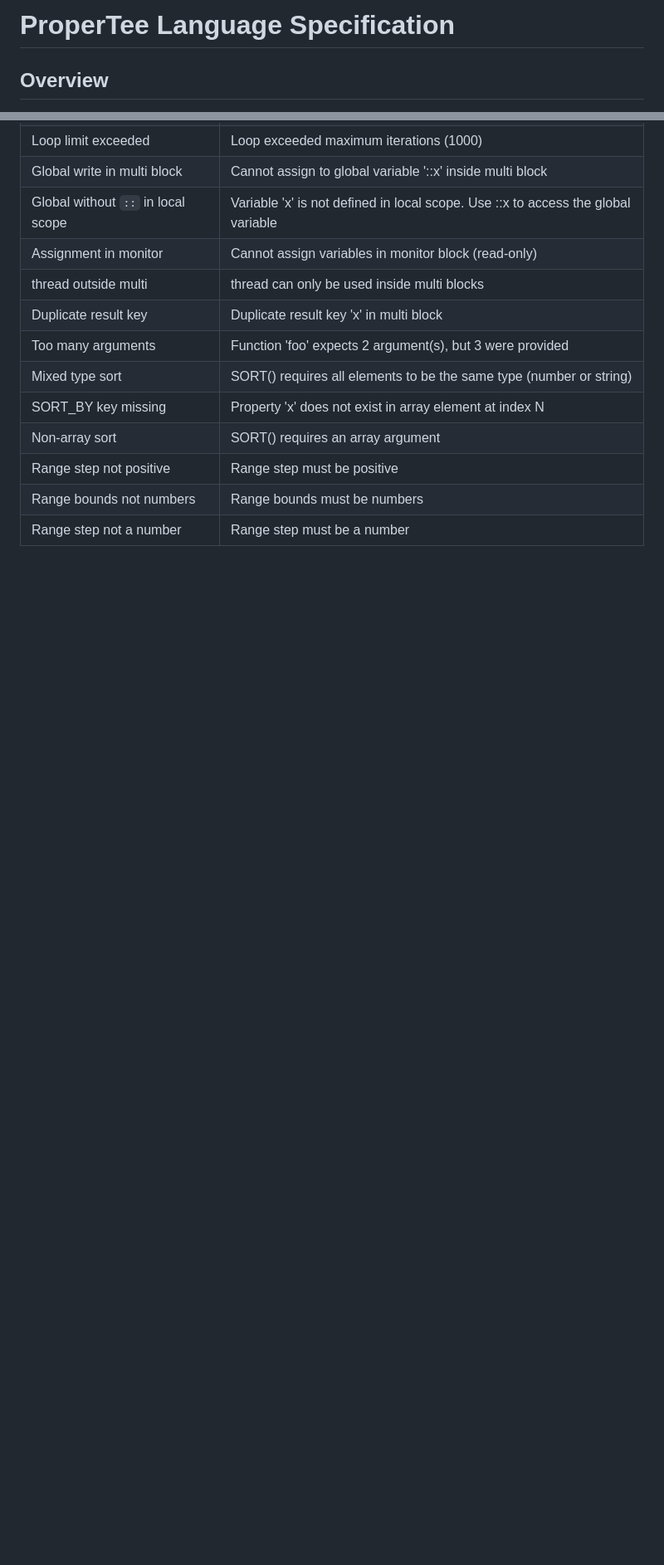
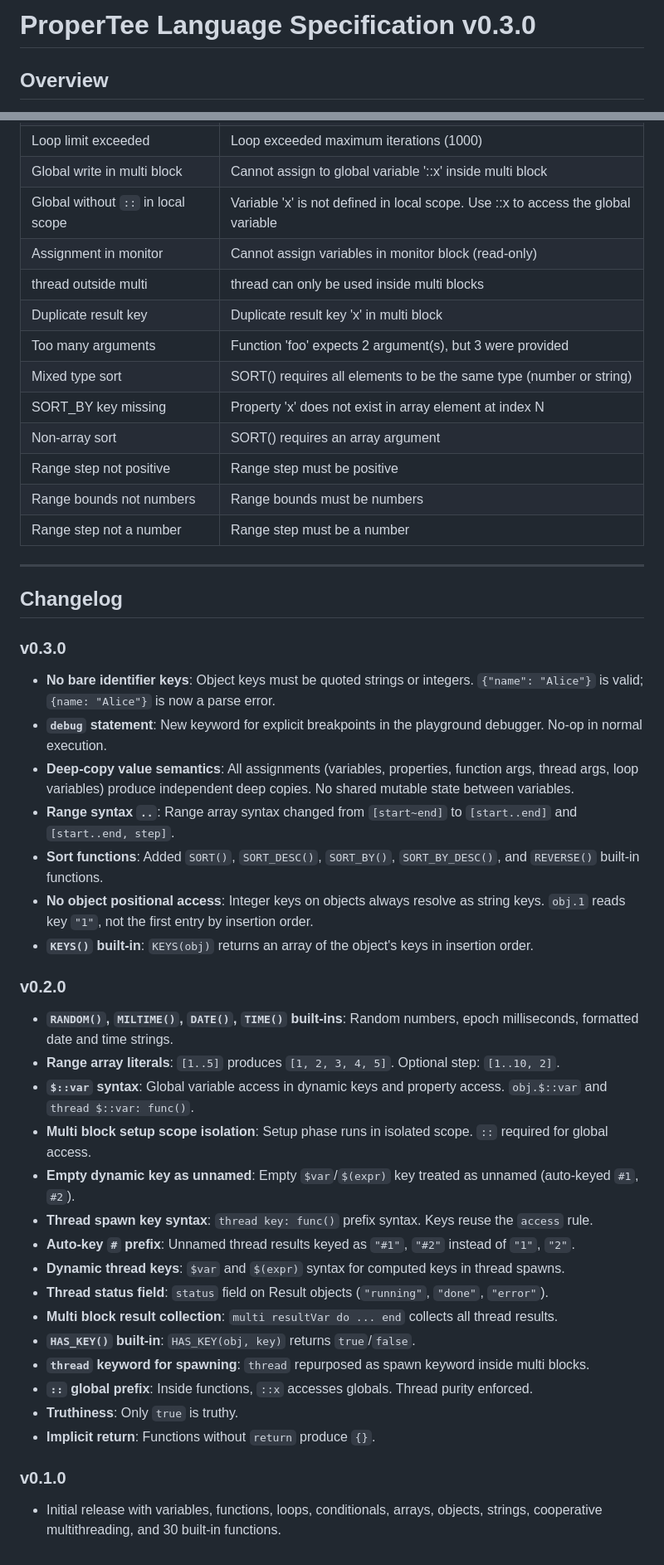
Before and after one commit to flatide/ProperTee, a Markdown page: LANGUAGE.md, 2 parts joined by grey strips. Shown at 83% size. Rendered like a GitHub page; blank space fills up the shorter version.

Commit message:
Sync root LANGUAGE.md with canonical source (v0.3.0 quoted keys)
Co-Authored-By: Claude Opus 4.6 <noreply@anthropic.com>

```diff
--- a/LANGUAGE.md
+++ b/LANGUAGE.md
@@ -1,4 +1,4 @@
-# ProperTee Language Specification
+# ProperTee Language Specification v0.3.0
 
 ## Overview
 
@@ -859,3 +859,39 @@ Common error conditions:
 | Range step not positive | Range step must be positive |
 | Range bounds not numbers | Range bounds must be numbers |
 | Range step not a number | Range step must be a number |
+
+---
+
+## Changelog
+
+### v0.3.0
+
+- **No bare identifier keys**: Object keys must be quoted strings or integers. `{"name": "Alice"}` is valid; `{name: "Alice"}` is now a parse error.
+- **`debug` statement**: New keyword for explicit breakpoints in the playground debugger. No-op in normal execution.
+- **Deep-copy value semantics**: All assignments (variables, properties, function args, thread args, loop variables) produce independent deep copies. No shared mutable state between variables.
+- **Range syntax `..`**: Range array syntax changed from `[start~end]` to `[start..end]` and `[start..end, step]`.
+- **Sort functions**: Added `SORT()`, `SORT_DESC()`, `SORT_BY()`, `SORT_BY_DESC()`, and `REVERSE()` built-in functions.
+- **No object positional access**: Integer keys on objects always resolve as string keys. `obj.1` reads key `"1"`, not the first entry by insertion order.
+- **`KEYS()` built-in**: `KEYS(obj)` returns an array of the object's keys in insertion order.
+
+### v0.2.0
+
+- **`RANDOM()`, `MILTIME()`, `DATE()`, `TIME()` built-ins**: Random numbers, epoch milliseconds, formatted date and time strings.
+- **Range array literals**: `[1..5]` produces `[1, 2, 3, 4, 5]`. Optional step: `[1..10, 2]`.
+- **`$::var` syntax**: Global variable access in dynamic keys and property access. `obj.$::var` and `thread $::var: func()`.
+- **Multi block setup scope isolation**: Setup phase runs in isolated scope. `::` required for global access.
+- **Empty dynamic key as unnamed**: Empty `$var`/`$(expr)` key treated as unnamed (auto-keyed `#1`, `#2`).
+- **Thread spawn key syntax**: `thread key: func()` prefix syntax. Keys reuse the `access` rule.
+- **Auto-key `#` prefix**: Unnamed thread results keyed as `"#1"`, `"#2"` instead of `"1"`, `"2"`.
+- **Dynamic thread keys**: `$var` and `$(expr)` syntax for computed keys in thread spawns.
+- **Thread status field**: `status` field on Result objects (`"running"`, `"done"`, `"error"`).
+- **Multi block result collection**: `multi resultVar do ... end` collects all thread results.
+- **`HAS_KEY()` built-in**: `HAS_KEY(obj, key)` returns `true`/`false`.
+- **`thread` keyword for spawning**: `thread` repurposed as spawn keyword inside multi blocks.
+- **`::` global prefix**: Inside functions, `::x` accesses globals. Thread purity enforced.
+- **Truthiness**: Only `true` is truthy.
+- **Implicit return**: Functions without `return` produce `{}`.
+
+### v0.1.0
+
+- Initial release with variables, functions, loops, conditionals, arrays, objects, strings, cooperative multithreading, and 30 built-in functions.
```
Also changed, not shown: other parts of LANGUAGE.md (+6 -6 lines).
